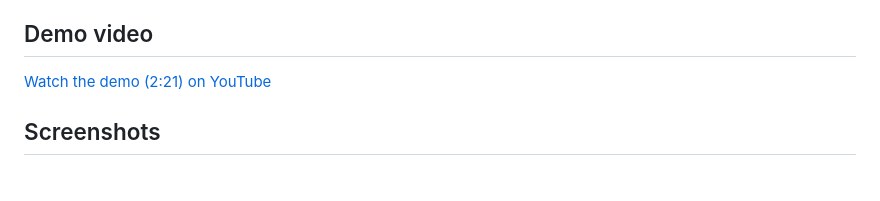
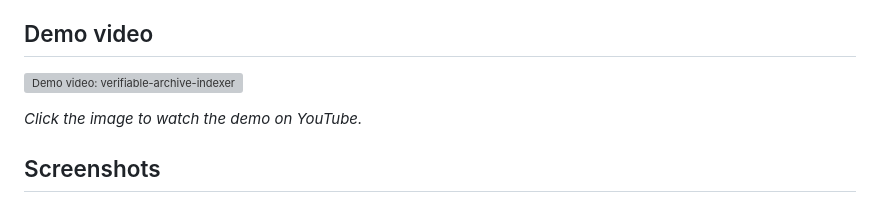
Before and after one commit to jorgedoiany/verifiable-archive-indexer, a Markdown page: README.md, the part around the change. Rendered like a GitHub page; blank space fills up the shorter version; grey boxes are pictures that could not be loaded.

Commit message:
docs: show the demo video as a clickable thumbnail

```diff
--- a/README.md
+++ b/README.md
@@ -11,7 +11,9 @@ human, and that the system reports how well it did, including what did not work.
 
 ## Demo video
 
-[Watch the demo (2:21) on YouTube](https://www.youtube.com/watch?v=y62l2ED6P28)
+[![Demo video: verifiable-archive-indexer](https://img.youtube.com/vi/y62l2ED6P28/maxresdefault.jpg)](https://www.youtube.com/watch?v=y62l2ED6P28)
+
+*Click the image to watch the demo on YouTube.*
 
 ## Screenshots
 
```
